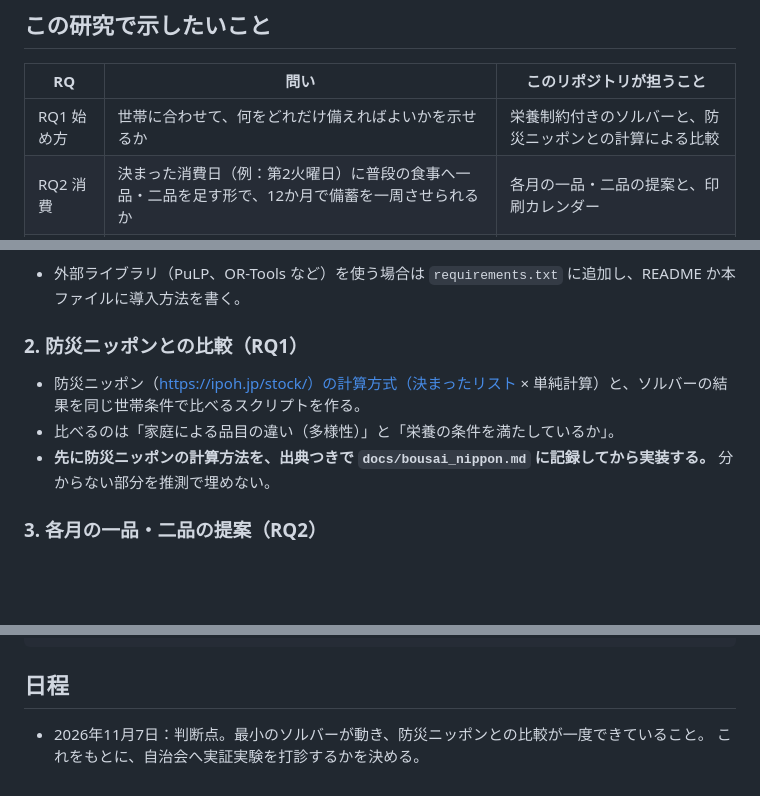
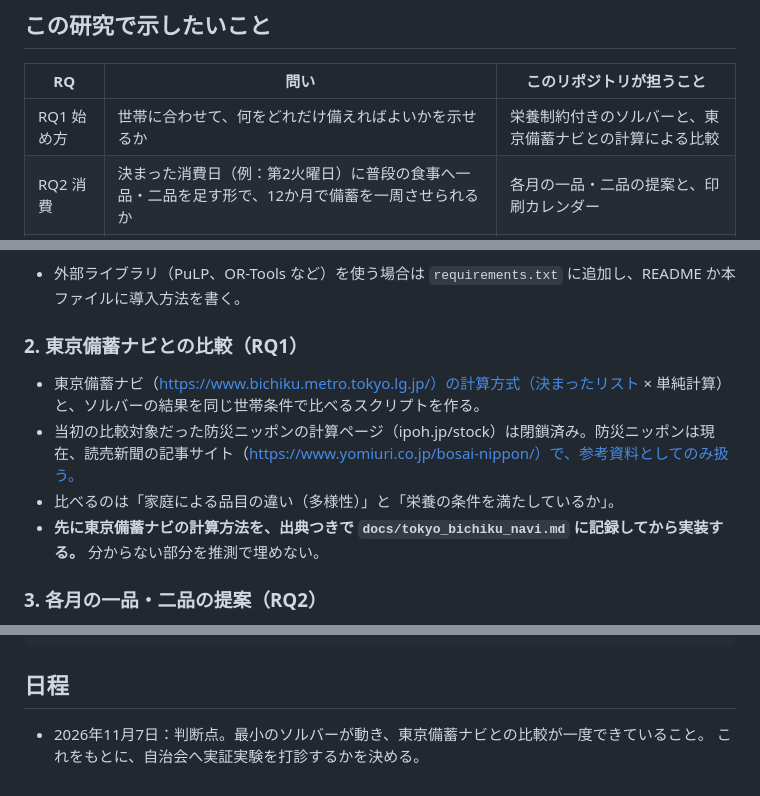
Before and after one commit to t32504m/test_rolling, a Markdown page: CLAUDE.md, 3 parts joined by grey strips. Rendered like a GitHub page; blank space fills up the shorter version.

Commit message:
比較対象を防災ニッポンから東京備蓄ナビに変更
防災ニッポンの計算ページ（ipoh.jp/stock）は閉鎖されており、現在の防災ニッポンは
読売新聞の記事サイトで計算機能を持たない。世帯に合わせて品目と量を示す
東京備蓄ナビを、RQ1 の比較対象にする。

Co-Authored-By: Claude Opus 5.5 <noreply@anthropic.com>
Claude-Session: https://claude.ai/code/session_01AyiGL4mKoaAWGc17GzeSK5

```diff
--- a/CLAUDE.md
+++ b/CLAUDE.md
@@ -7,7 +7,7 @@
 
 | RQ | 問い | このリポジトリが担うこと |
 | --- | --- | --- |
-| RQ1 始め方 | 世帯に合わせて、何をどれだけ備えればよいかを示せるか | 栄養制約付きのソルバーと、防災ニッポンとの計算による比較 |
+| RQ1 始め方 | 世帯に合わせて、何をどれだけ備えればよいかを示せるか | 栄養制約付きのソルバーと、東京備蓄ナビとの計算による比較 |
 | RQ2 消費 | 決まった消費日（例：第2火曜日）に普段の食事へ一品・二品を足す形で、12か月で備蓄を一周させられるか | 各月の一品・二品の提案と、印刷カレンダー |
 | RQ3 届け方 | 印刷物（アナログ）は、デジタルの利用が少ない人にも受け入れられるか | 印刷できるカレンダーと提案ページ |
 
@@ -60,11 +60,12 @@
 - 同じ入力からは必ず同じ結果を返すこと（実験の再現性のため）。
 - 外部ライブラリ（PuLP、OR-Tools など）を使う場合は `requirements.txt` に追加し、README か本ファイルに導入方法を書く。
 
-### 2. 防災ニッポンとの比較（RQ1）
+### 2. 東京備蓄ナビとの比較（RQ1）
 
-- 防災ニッポン（https://ipoh.jp/stock/）の計算方式（決まったリスト × 単純計算）と、ソルバーの結果を同じ世帯条件で比べるスクリプトを作る。
+- 東京備蓄ナビ（https://www.bichiku.metro.tokyo.lg.jp/）の計算方式（決まったリスト × 単純計算）と、ソルバーの結果を同じ世帯条件で比べるスクリプトを作る。
+- 当初の比較対象だった防災ニッポンの計算ページ（ipoh.jp/stock）は閉鎖済み。防災ニッポンは現在、読売新聞の記事サイト（https://www.yomiuri.co.jp/bosai-nippon/）で、参考資料としてのみ扱う。
 - 比べるのは「家庭による品目の違い（多様性）」と「栄養の条件を満たしているか」。
-- **先に防災ニッポンの計算方法を、出典つきで `docs/bousai_nippon.md` に記録してから実装する。** 分からない部分を推測で埋めない。
+- **先に東京備蓄ナビの計算方法を、出典つきで `docs/tokyo_bichiku_navi.md` に記録してから実装する。** 分からない部分を推測で埋めない。
 
 ### 3. 各月の一品・二品の提案（RQ2）
 
@@ -125,5 +126,5 @@ python3 scripts/sanity_report.py           # 常識チェック報告（reports/
 
 ## 日程
 
-- 2026年11月7日：判断点。最小のソルバーが動き、防災ニッポンとの比較が一度できていること。
+- 2026年11月7日：判断点。最小のソルバーが動き、東京備蓄ナビとの比較が一度できていること。
   これをもとに、自治会へ実証実験を打診するかを決める。
```
